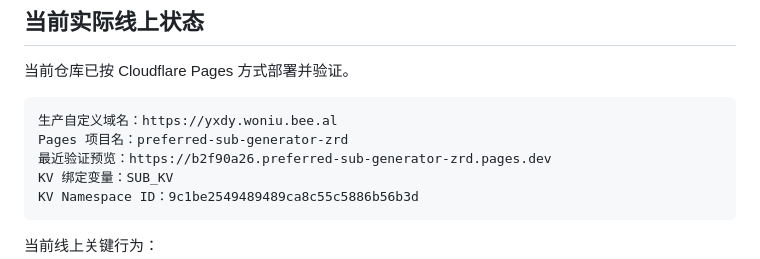
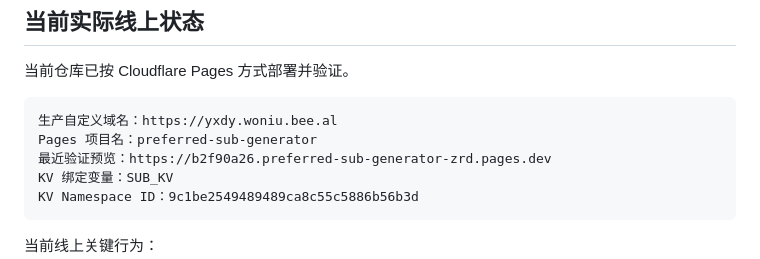
Before and after one commit to LeilaoMi/preferred-sub-generator, a Markdown page: README.md, the part around the change. Rendered like a GitHub page.

Commit message:
docs: fix Pages project name in status section
The value listed as 'Pages 项目名' was actually the subdomain
(preferred-sub-generator-zrd); the real Pages project name is
preferred-sub-generator.

````diff
--- a/README.md
+++ b/README.md
@@ -86,7 +86,7 @@ Cloudflare Pages 是推荐部署方式，也是当前仓库实际验证的部署
 
 ```text
 生产自定义域名：https://yxdy.woniu.bee.al
-Pages 项目名：preferred-sub-generator-zrd
+Pages 项目名：preferred-sub-generator
 最近验证预览：https://b2f90a26.preferred-sub-generator-zrd.pages.dev
 KV 绑定变量：SUB_KV
 KV Namespace ID：9c1be2549489489ca8c55c5886b56b3d
````
